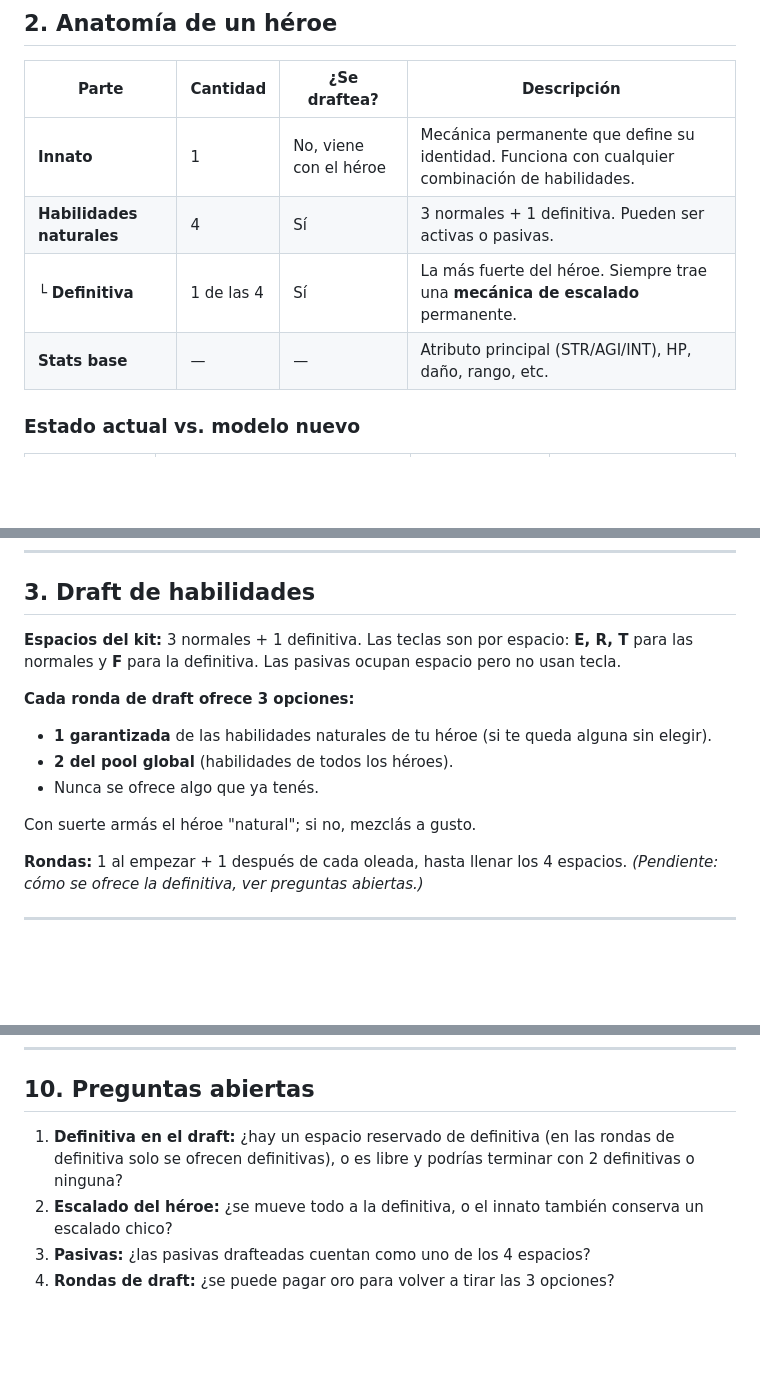
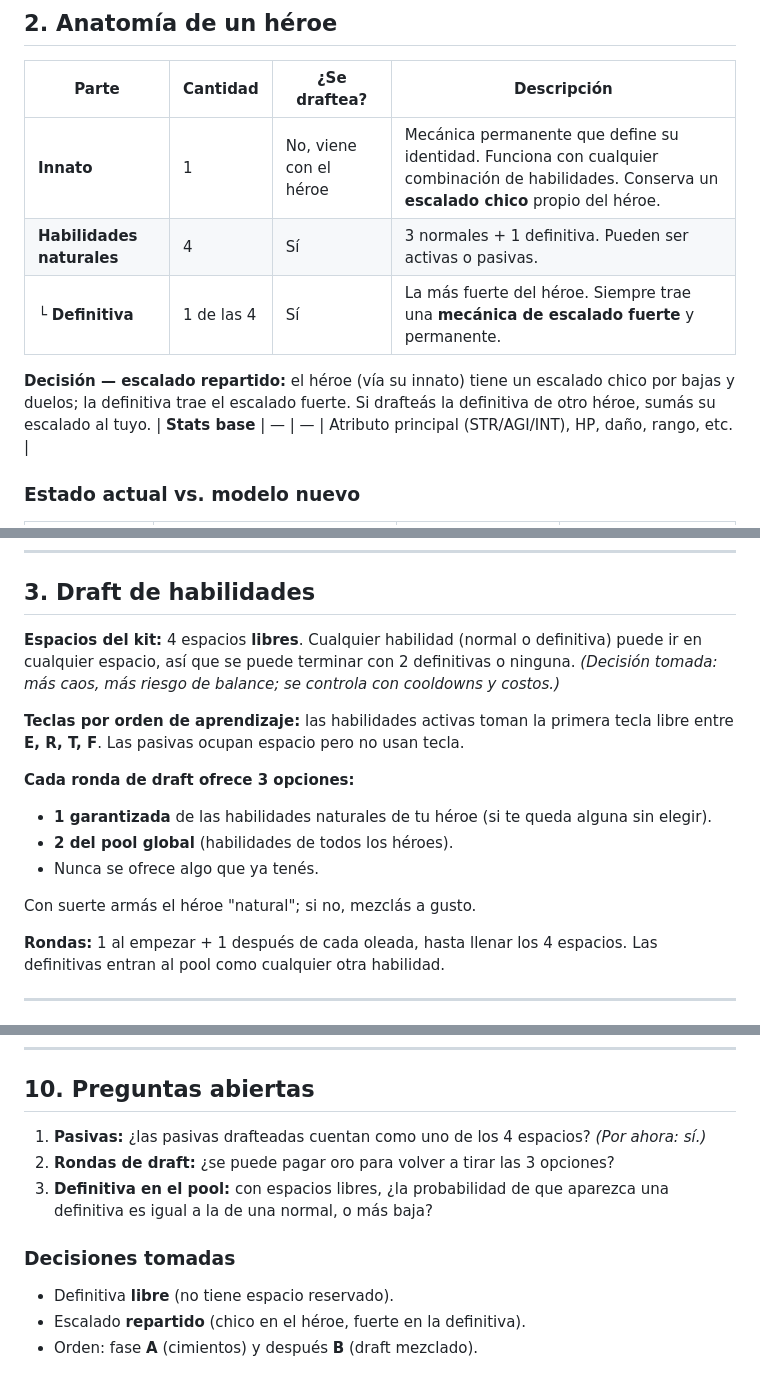
Before and after one commit to matiaslcsm-rgb/custon-hero-chaos, a Markdown page: DISEÑO.md, 3 parts joined by grey strips. GitHub-like rendering; blank space fills up the shorter version.

Commit message:
Diseño: registrar decisiones (definitiva libre, escalado repartido, fase A antes que B)
Co-Authored-By: Claude Opus 5.5 <noreply@anthropic.com>

```diff
--- a/DISEÑO.md
+++ b/DISEÑO.md
@@ -22,9 +22,12 @@ con la definitiva y contrarrestar las del rival con ítems.
 
 | Parte | Cantidad | ¿Se draftea? | Descripción |
 |---|---|---|---|
-| **Innato** | 1 | No, viene con el héroe | Mecánica permanente que define su identidad. Funciona con cualquier combinación de habilidades. |
+| **Innato** | 1 | No, viene con el héroe | Mecánica permanente que define su identidad. Funciona con cualquier combinación de habilidades. Conserva un **escalado chico** propio del héroe. |
 | **Habilidades naturales** | 4 | Sí | 3 normales + 1 definitiva. Pueden ser activas o pasivas. |
-| └ **Definitiva** | 1 de las 4 | Sí | La más fuerte del héroe. Siempre trae una **mecánica de escalado** permanente. |
+| └ **Definitiva** | 1 de las 4 | Sí | La más fuerte del héroe. Siempre trae una **mecánica de escalado fuerte** y permanente. |
+
+**Decisión — escalado repartido:** el héroe (vía su innato) tiene un escalado chico por bajas y duelos; la definitiva
+trae el escalado fuerte. Si drafteás la definitiva de otro héroe, sumás su escalado al tuyo.
 | **Stats base** | — | — | Atributo principal (STR/AGI/INT), HP, daño, rango, etc. |
 
 ### Estado actual vs. modelo nuevo
@@ -55,7 +58,10 @@ Así, drafteando la definitiva de otro héroe te llevás también su forma de es
 
 ## 3. Draft de habilidades
 
-**Espacios del kit:** 3 normales + 1 definitiva. Las teclas son por espacio: **E, R, T** para las normales y **F** para la definitiva.
+**Espacios del kit:** 4 espacios **libres**. Cualquier habilidad (normal o definitiva) puede ir en cualquier espacio,
+así que se puede terminar con 2 definitivas o ninguna. *(Decisión tomada: más caos, más riesgo de balance; se controla con cooldowns y costos.)*
+
+**Teclas por orden de aprendizaje:** las habilidades activas toman la primera tecla libre entre **E, R, T, F**.
 Las pasivas ocupan espacio pero no usan tecla.
 
 **Cada ronda de draft ofrece 3 opciones:**
@@ -66,7 +72,7 @@ Las pasivas ocupan espacio pero no usan tecla.
 Con suerte armás el héroe "natural"; si no, mezclás a gusto.
 
 **Rondas:** 1 al empezar + 1 después de cada oleada, hasta llenar los 4 espacios.
-*(Pendiente: cómo se ofrece la definitiva, ver preguntas abiertas.)*
+Las definitivas entran al pool como cualquier otra habilidad.
 
 ---
 
@@ -181,8 +187,11 @@ Cada fase deja el juego jugable.
 
 ## 10. Preguntas abiertas
 
-1. **Definitiva en el draft:** ¿hay un espacio reservado de definitiva (en las rondas de definitiva solo se ofrecen definitivas),
-   o es libre y podrías terminar con 2 definitivas o ninguna?
-2. **Escalado del héroe:** ¿se mueve todo a la definitiva, o el innato también conserva un escalado chico?
-3. **Pasivas:** ¿las pasivas drafteadas cuentan como uno de los 4 espacios?
-4. **Rondas de draft:** ¿se puede pagar oro para volver a tirar las 3 opciones?
+1. **Pasivas:** ¿las pasivas drafteadas cuentan como uno de los 4 espacios? *(Por ahora: sí.)*
+2. **Rondas de draft:** ¿se puede pagar oro para volver a tirar las 3 opciones?
+3. **Definitiva en el pool:** con espacios libres, ¿la probabilidad de que aparezca una definitiva es igual a la de una normal, o más baja?
+
+### Decisiones tomadas
+- Definitiva **libre** (no tiene espacio reservado).
+- Escalado **repartido** (chico en el héroe, fuerte en la definitiva).
+- Orden: fase **A** (cimientos) y después **B** (draft mezclado).
```
Also changed, not shown: other parts of DISEÑO.md (+2 -2 lines).
